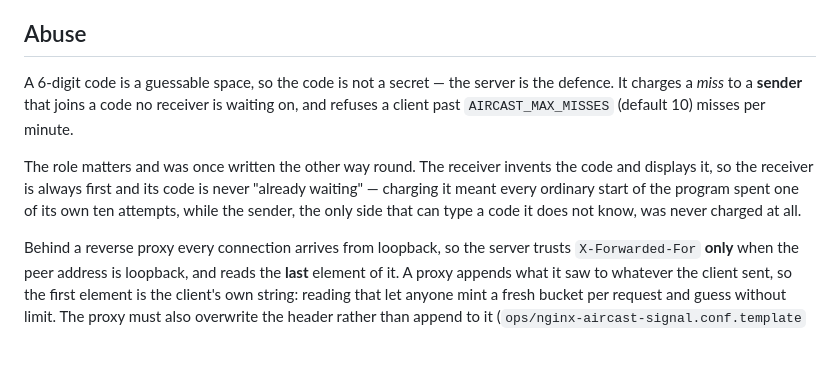
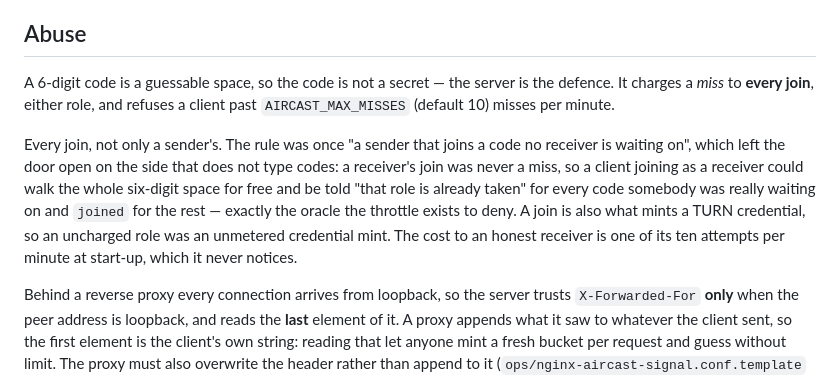
Before and after one commit to napejoon/aircast_ws, a Markdown page: docs/protocol/signalling.md, the part around the change. Drawn GitHub-style; blank space fills up the shorter version.

Commit message:
docs: the protocol page charged a miss to senders only; the server has charged every join since the sweep, on purpose
The Abuse section described the rule the server used to have. Charging only
the side that has to guess left the door open on the side that does not: a
receiver's join was never a miss, so a client joining as a receiver could walk
the whole six-digit space for free and read "that role is already taken" for
every code somebody was waiting on -- exactly the oracle the throttle exists to
deny -- and collect a twelve-hour relay credential per join while doing it.
The doc now says what the code does and why, in the code's own words. Also
the client-obligations line that still called ICE relay-only.

Co-Authored-By: Claude Fable 5.1 <noreply@anthropic.com>

```diff
--- a/docs/protocol/signalling.md
+++ b/docs/protocol/signalling.md
@@ -71,15 +71,19 @@ goes first.
 ## Abuse
 
 A 6-digit code is a guessable space, so the code is not a secret — the server
-is the defence. It charges a *miss* to a **sender** that joins a code no
-receiver is waiting on, and refuses a client past `AIRCAST_MAX_MISSES`
-(default 10) misses per minute.
+is the defence. It charges a *miss* to **every join**, either role, and refuses
+a client past `AIRCAST_MAX_MISSES` (default 10) misses per minute.
 
-The role matters and was once written the other way round. The receiver invents
-the code and displays it, so the receiver is always first and its code is never
-"already waiting" — charging it meant every ordinary start of the program spent
-one of its own ten attempts, while the sender, the only side that can type a
-code it does not know, was never charged at all.
+Every join, not only a sender's. The rule was once "a sender that joins a code
+no receiver is waiting on", which left the door open on the side that does not
+type codes: a receiver's join was never a miss, so a client joining as a
+receiver could walk the whole six-digit space for free and be told "that role
+is already taken" for every code somebody was really waiting on and `joined`
+for the rest — exactly
+the oracle the throttle exists to deny. A join is also what mints a TURN
+credential, so an uncharged role was an unmetered credential mint. The cost to
+an honest receiver is one of its ten attempts per minute at start-up, which it
+never notices.
 
 Behind a reverse proxy every connection arrives from loopback, so the server
 trusts `X-Forwarded-For` **only** when the peer address is loopback, and reads
```
